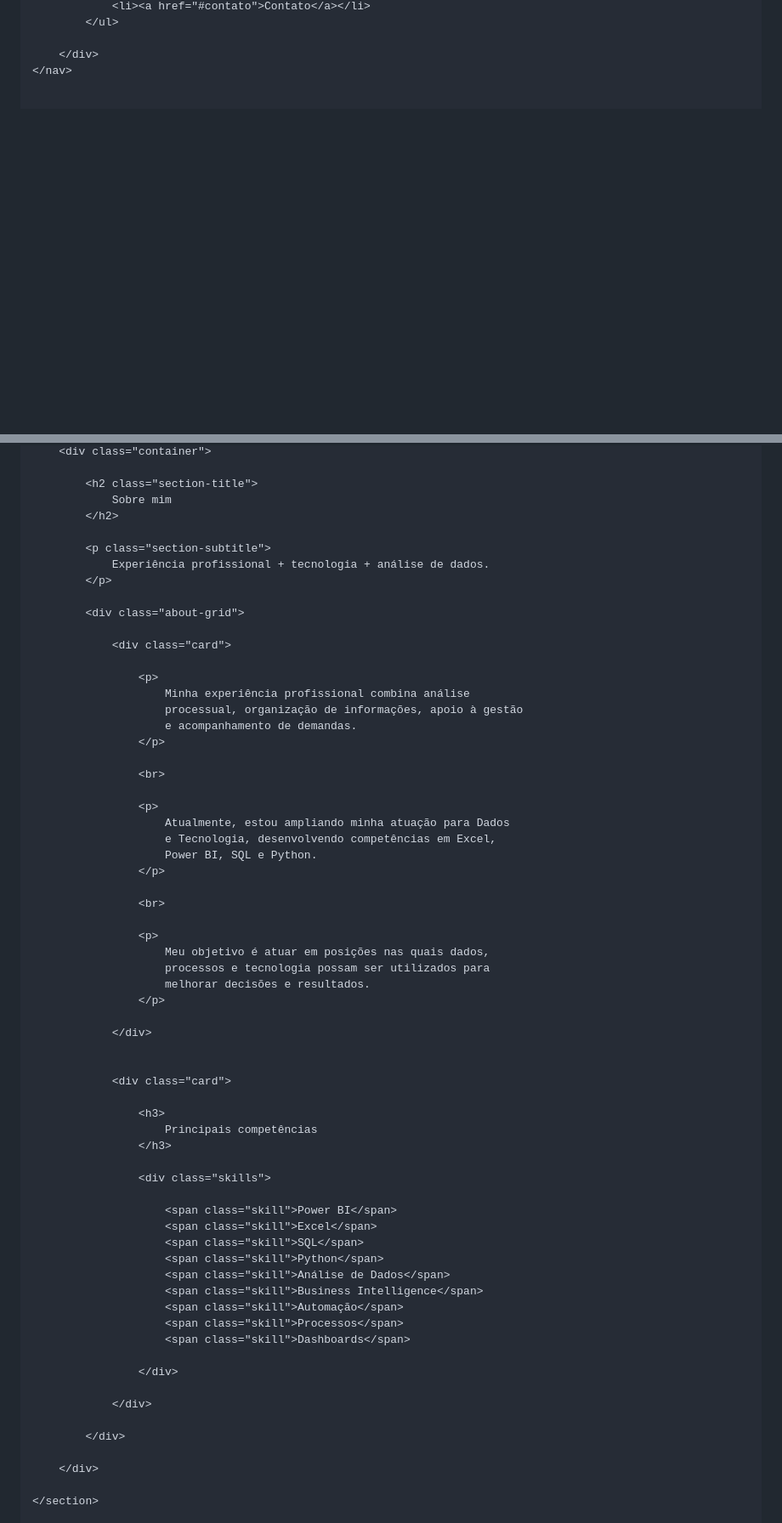
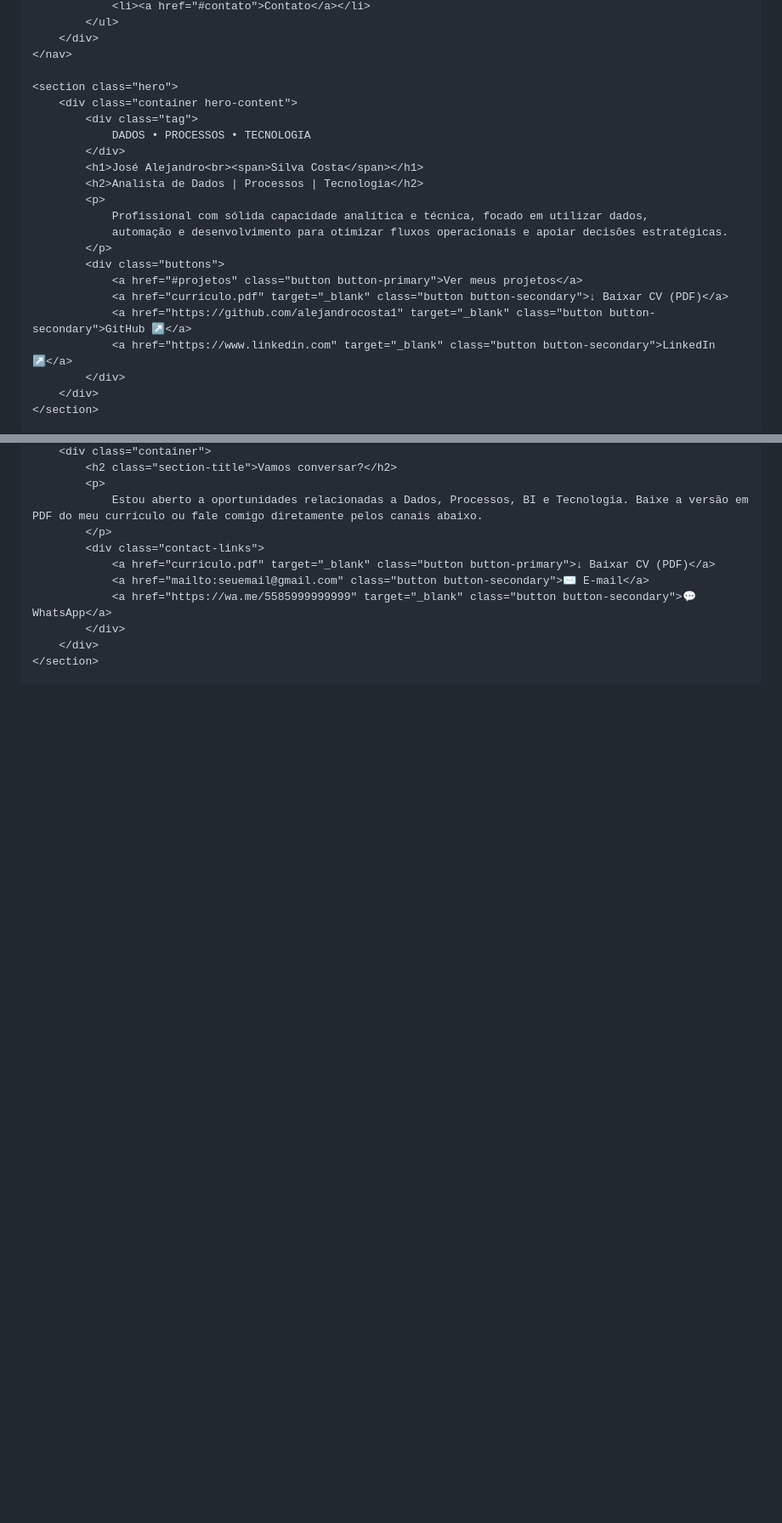
Before and after one commit to alejandrocosta1/alejandrocosta1.github.io, a Markdown page: README.md, 2 parts joined by grey strips. Shown at 85% size. Rendered like a GitHub page; blank space fills up the shorter version.

```diff
--- a/README.md
+++ b/README.md
@@ -379,7 +413,25 @@
                 <li><a href="#contato">Contato</a></li>
             </ul>
-
         </div>
     </nav>
 
+    <section class="hero">
+        <div class="container hero-content">
+            <div class="tag">
+                DADOS • PROCESSOS • TECNOLOGIA
+            </div>
+            <h1>José Alejandro<br><span>Silva Costa</span></h1>
+            <h2>Analista de Dados | Processos | Tecnologia</h2>
+            <p>
+                Profissional com sólida capacidade analítica e técnica, focado em utilizar dados,
+                automação e desenvolvimento para otimizar fluxos operacionais e apoiar decisões estratégicas.
+            </p>
+            <div class="buttons">
+                <a href="#projetos" class="button button-primary">Ver meus projetos</a>
+                <a href="curriculo.pdf" target="_blank" class="button button-secondary">↓ Baixar CV (PDF)</a>
+                <a href="https://github.com/alejandrocosta1" target="_blank" class="button button-secondary">GitHub ↗</a>
+                <a href="https://www.linkedin.com" target="_blank" class="button button-secondary">LinkedIn ↗</a>
+            </div>
+        </div>
+    </section>
 
@@ -445,67 +516,13 @@
         <div class="container">
-
-            <h2 class="section-title">
-                Sobre mim
-            </h2>
-
-            <p class="section-subtitle">
-                Experiência profissional + tecnologia + análise de dados.
+            <h2 class="section-title">Vamos conversar?</h2>
+            <p>
+                Estou aberto a oportunidades relacionadas a Dados, Processos, BI e Tecnologia. Baixe a versão em PDF do meu currículo ou fale comigo diretamente pelos canais abaixo.
             </p>
-
-            <div class="about-grid">
-
-                <div class="card">
-
-                    <p>
-                        Minha experiência profissional combina análise
-                        processual, organização de informações, apoio à gestão
-                        e acompanhamento de demandas.
-                    </p>
-
-                    <br>
-
-                    <p>
-                        Atualmente, estou ampliando minha atuação para Dados
-                        e Tecnologia, desenvolvendo competências em Excel,
-                        Power BI, SQL e Python.
-                    </p>
-
-                    <br>
-
-                    <p>
-                        Meu objetivo é atuar em posições nas quais dados,
-                        processos e tecnologia possam ser utilizados para
-                        melhorar decisões e resultados.
-                    </p>
-
-                </div>
-
-
-                <div class="card">
-
-                    <h3>
-                        Principais competências
-                    </h3>
-
-                    <div class="skills">
-
-                        <span class="skill">Power BI</span>
-                        <span class="skill">Excel</span>
-                        <span class="skill">SQL</span>
-                        <span class="skill">Python</span>
-                        <span class="skill">Análise de Dados</span>
-                        <span class="skill">Business Intelligence</span>
-                        <span class="skill">Automação</span>
-                        <span class="skill">Processos</span>
-                        <span class="skill">Dashboards</span>
-
-                    </div>
-
-                </div>
-
+            <div class="contact-links">
+                <a href="curriculo.pdf" target="_blank" class="button button-primary">↓ Baixar CV (PDF)</a>
+                <a href="mailto:seuemail@gmail.com" class="button button-secondary">✉ E-mail</a>
+                <a href="https://wa.me/5585999999999" target="_blank" class="button button-secondary">💬 WhatsApp</a>
             </div>
-
         </div>
-
     </section>
 
```
Also changed, not shown: other parts of README.md (+129 -314 lines).
